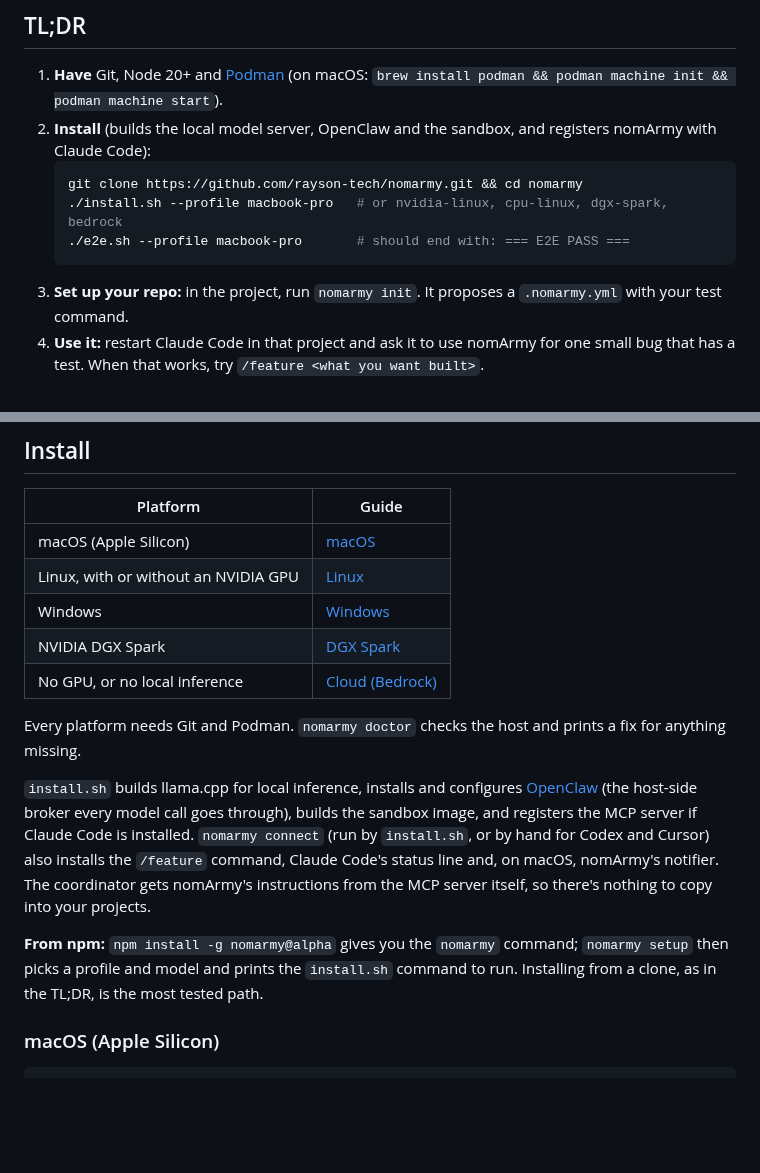
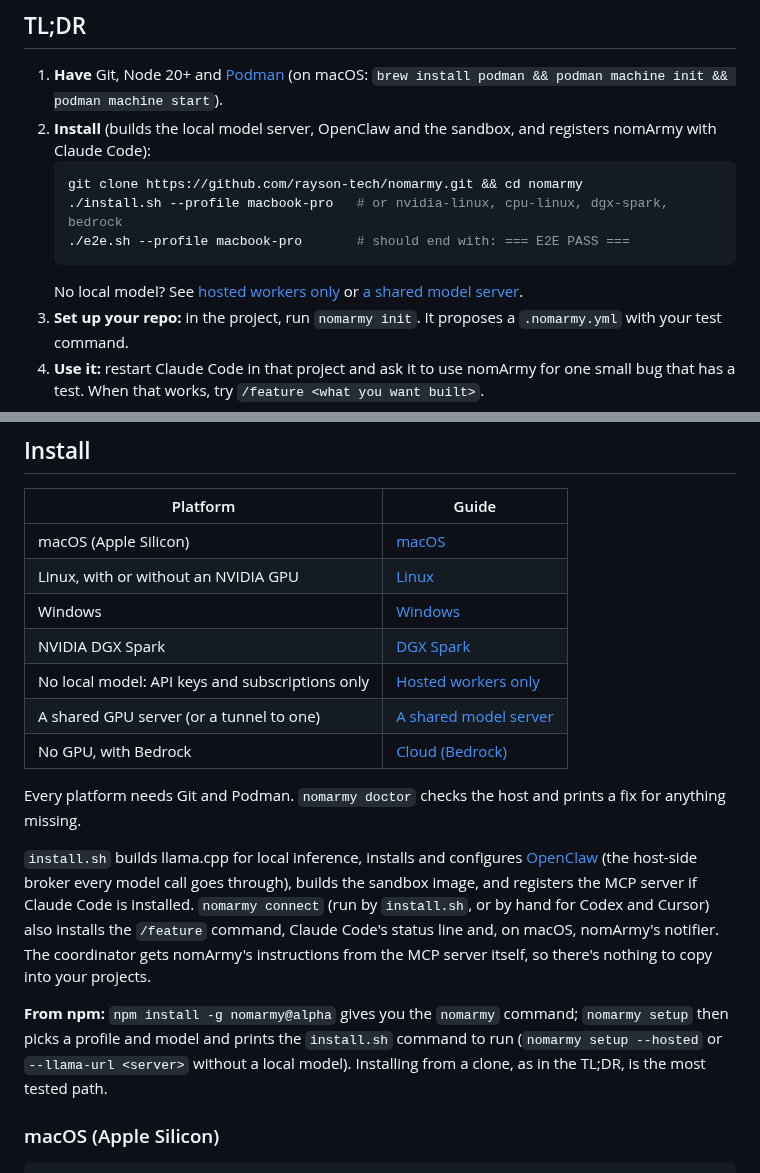
Before and after one commit to rayson-tech/nomarmy, a Markdown page: README.md, 2 parts joined by grey strips. GitHub-like rendering; blank space fills up the shorter version.

````diff
--- a/README.md
+++ b/README.md
@@ -19,6 +19,7 @@
    ./install.sh --profile macbook-pro   # or nvidia-linux, cpu-linux, dgx-spark, bedrock
    ./e2e.sh --profile macbook-pro       # should end with: === E2E PASS ===
    ```
+   No local model? See [hosted workers only](#hosted-workers-only) or [a shared model server](#a-shared-model-server).
 3. **Set up your repo:** in the project, run `nomarmy init`. It proposes a `.nomarmy.yml` with your test command.
 4. **Use it:** restart Claude Code in that project and ask it to use nomArmy for one small bug that has a test. When that works, try `/feature <what you want built>`.
 5. **Optional:** add hosted workers with `nomarmy agents add`, give roles to them with `nomarmy army init`, or connect Codex or Cursor with `nomarmy connect codex cursor`.
@@ -53,13 +54,15 @@ Around that core: **agents** say where a job can run, the **army** says which ro
 | Linux, with or without an NVIDIA GPU | [Linux](#linux) |
 | Windows | [Windows](#windows) |
 | NVIDIA DGX Spark | [DGX Spark](#dgx-spark) |
-| No GPU, or no local inference | [Cloud (Bedrock)](#cloud-bedrock) |
+| No local model: API keys and subscriptions only | [Hosted workers only](#hosted-workers-only) |
+| A shared GPU server (or a tunnel to one) | [A shared model server](#a-shared-model-server) |
+| No GPU, with Bedrock | [Cloud (Bedrock)](#cloud-bedrock) |
 
 Every platform needs Git and Podman. `nomarmy doctor` checks the host and prints a fix for anything missing.
 
 `install.sh` builds llama.cpp for local inference, installs and configures [OpenClaw](https://github.com/openclaw/openclaw) (the host-side broker every model call goes through), builds the sandbox image, and registers the MCP server if Claude Code is installed. `nomarmy connect` (run by `install.sh`, or by hand for Codex and Cursor) also installs the `/feature` command, Claude Code's status line and, on macOS, nomArmy's notifier. The coordinator gets nomArmy's instructions from the MCP server itself, so there's nothing to copy into your projects.
 
-**From npm:** `npm install -g nomarmy@alpha` gives you the `nomarmy` command; `nomarmy setup` then picks a profile and model and prints the `install.sh` command to run. Installing from a clone, as in the TL;DR, is the most tested path.
+**From npm:** `npm install -g nomarmy@alpha` gives you the `nomarmy` command; `nomarmy setup` then picks a profile and model and prints the `install.sh` command to run (`nomarmy setup --hosted` or `--llama-url <server>` without a local model). Installing from a clone, as in the TL;DR, is the most tested path.
 
 ### macOS (Apple Silicon)
 
````
Also changed, not shown: other parts of README.md (+30 -2 lines).
